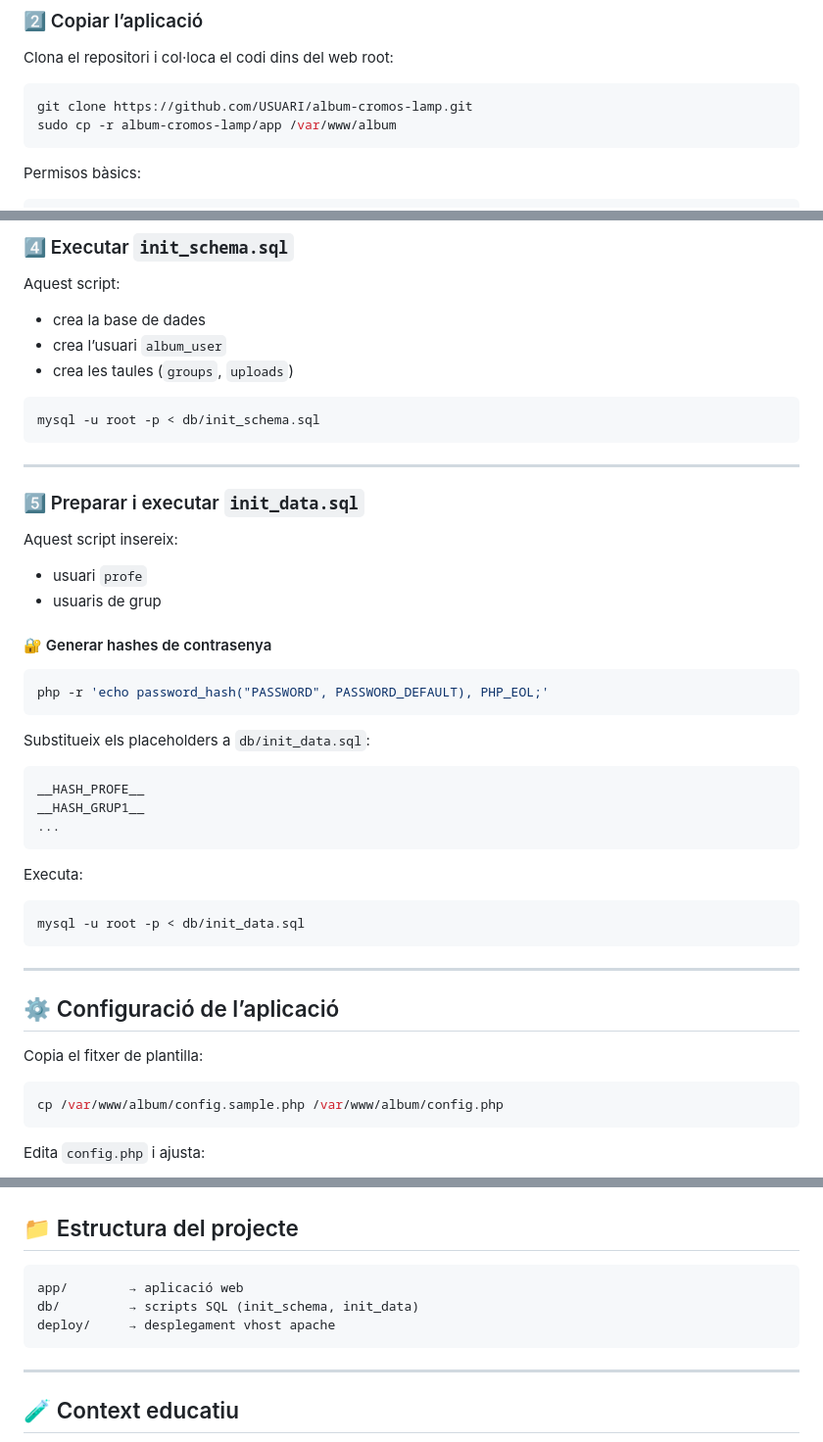
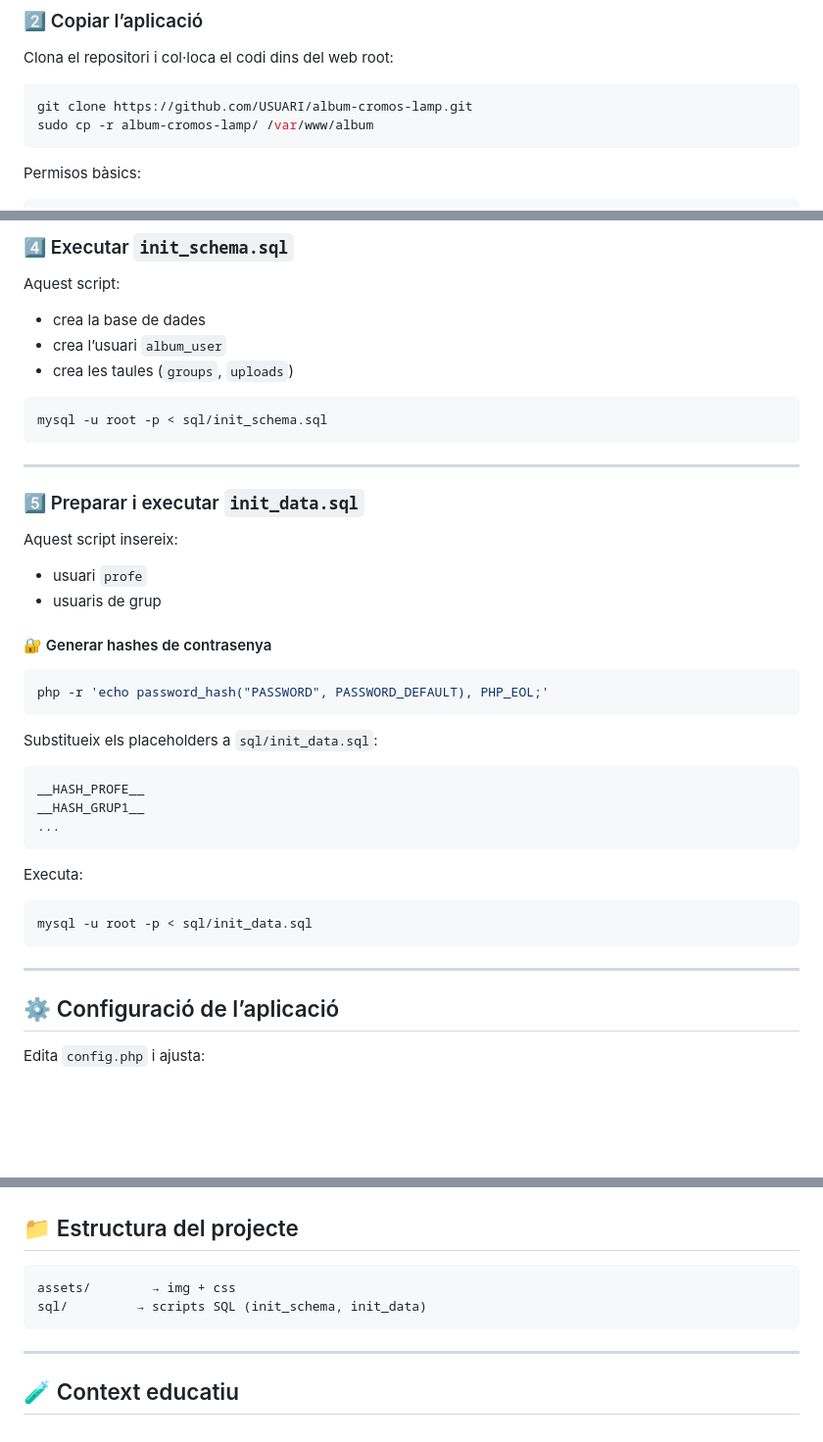
Before and after one commit to lusdesena/album-cromos-lamp, a Markdown page: readme.md, 3 parts joined by grey strips. Shown at 98% size. Drawn GitHub-style; blank space fills up the shorter version.

````diff
--- a/readme.md
+++ b/readme.md
@@ -51,7 +47,7 @@ Clona el repositori i col·loca el codi dins del web root:
 
 ```bash
 git clone https://github.com/USUARI/album-cromos-lamp.git
-sudo cp -r album-cromos-lamp/app /var/www/album
+sudo cp -r album-cromos-lamp/ /var/www/album
 ```
 
 Permisos bàsics:
@@ -113,7 +109,7 @@ Aquest script:
 * crea les taules (`groups`, `uploads`)
 
 ```bash
-mysql -u root -p < db/init_schema.sql
+mysql -u root -p < sql/init_schema.sql
 ```
 
 ---
@@ -131,7 +127,7 @@ Aquest script insereix:
 php -r 'echo password_hash("PASSWORD", PASSWORD_DEFAULT), PHP_EOL;'
 ```
 
-Substitueix els placeholders a `db/init_data.sql`:
+Substitueix els placeholders a `sql/init_data.sql`:
 
 ```
 __HASH_PROFE__
@@ -142,18 +138,12 @@ __HASH_GRUP1__
 Executa:
 
 ```bash
-mysql -u root -p < db/init_data.sql
+mysql -u root -p < sql/init_data.sql
 ```
 
 ---
 
 ## ⚙️ Configuració de l’aplicació
-
-Copia el fitxer de plantilla:
-
-```bash
-cp /var/www/album/config.sample.php /var/www/album/config.php
-```
 
 Edita `config.php` i ajusta:
 
@@ -184,9 +174,8 @@ Edita `config.php` i ajusta:
 ## 📁 Estructura del projecte
 
 ```
-app/        → aplicació web
-db/         → scripts SQL (init_schema, init_data)
-deploy/     → desplegament vhost apache
+assets/        → img + css
+sql/         → scripts SQL (init_schema, init_data)
 ```
 
 ---
````
Also changed, not shown: other parts of readme.md (+0 -4 lines).
